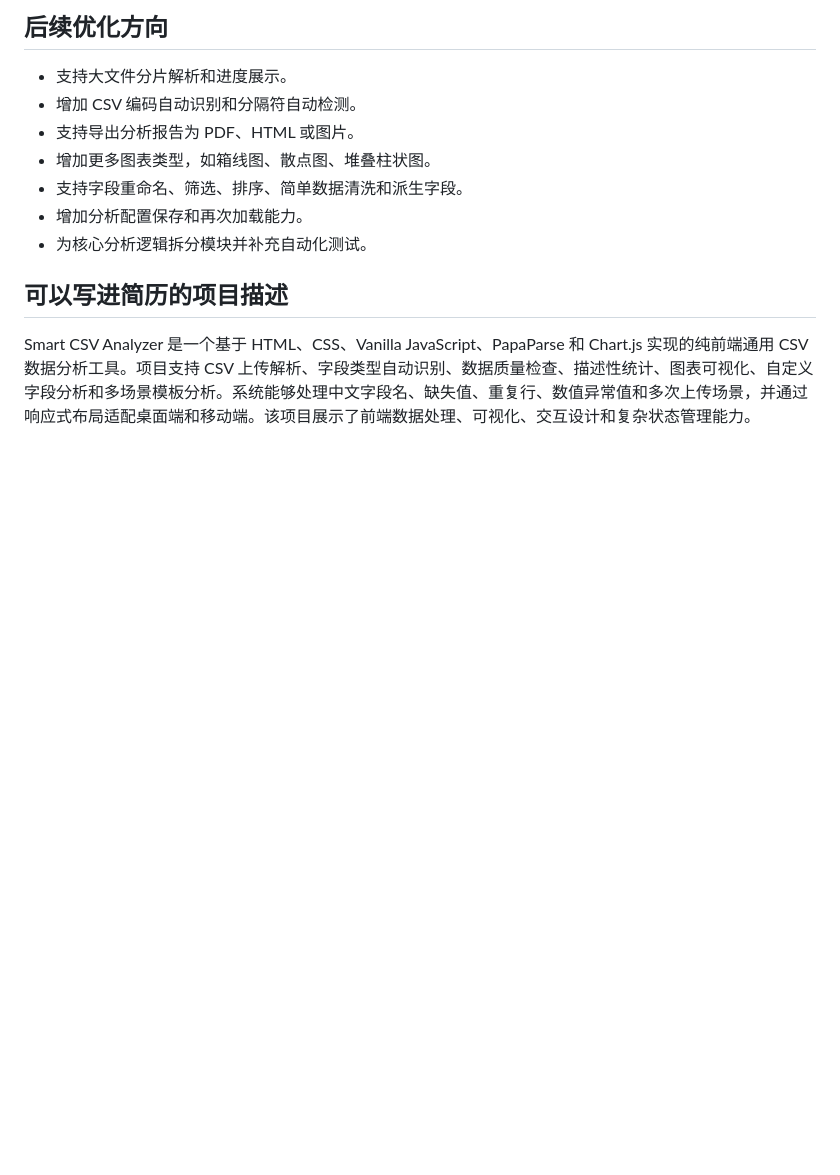
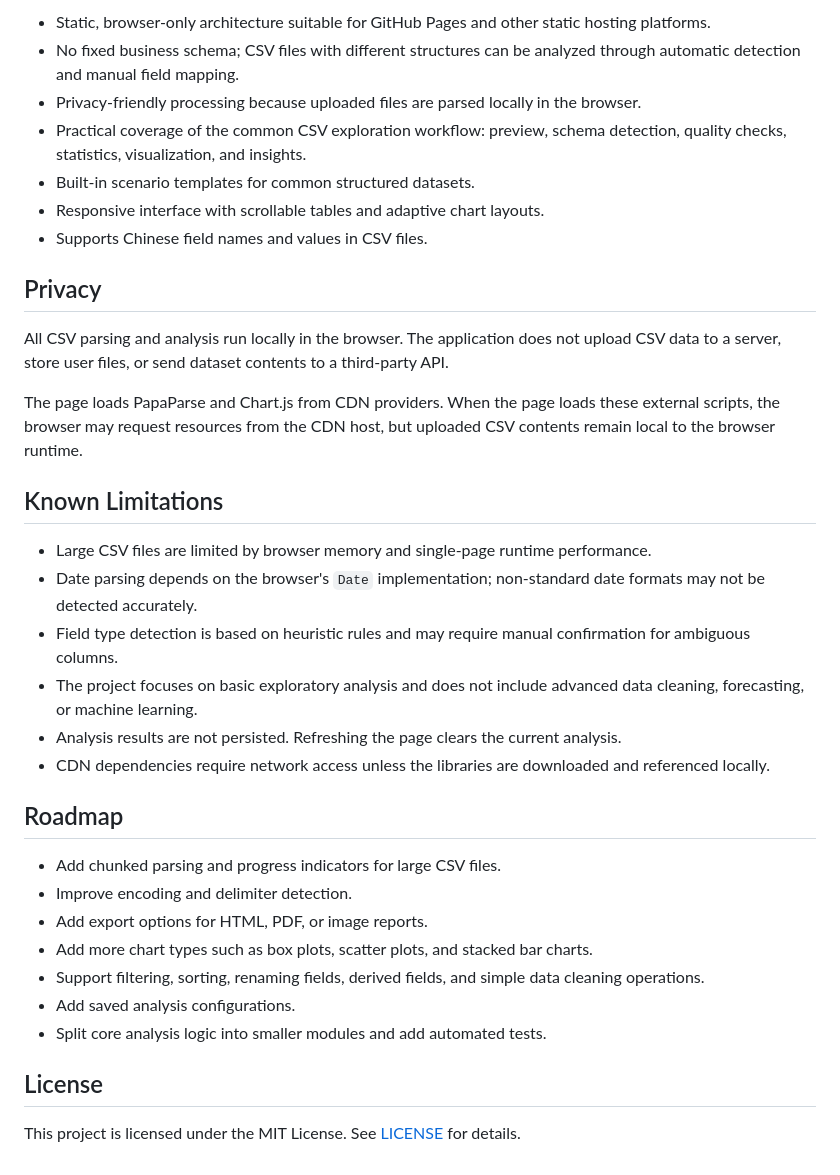
Before and after one commit to wy-data-30/csv-data-analyzer, a Markdown page: README.md, the part around one of its changes. Drawn GitHub-style; blank space fills up the shorter version.

```diff
--- a/README.md
+++ b/README.md
@@ -146,14 +126,37 @@ http://localhost:8000
 
-## 后续优化方向
+- Static, browser-only architecture suitable for GitHub Pages and other static hosting platforms.
+- No fixed business schema; CSV files with different structures can be analyzed through automatic detection and manual field mapping.
+- Privacy-friendly processing because uploaded files are parsed locally in the browser.
+- Practical coverage of the common CSV exploration workflow: preview, schema detection, quality checks, statistics, visualization, and insights.
+- Built-in scenario templates for common structured datasets.
+- Responsive interface with scrollable tables and adaptive chart layouts.
+- Supports Chinese field names and values in CSV files.
 
-- 支持大文件分片解析和进度展示。
-- 增加 CSV 编码自动识别和分隔符自动检测。
-- 支持导出分析报告为 PDF、HTML 或图片。
-- 增加更多图表类型，如箱线图、散点图、堆叠柱状图。
-- 支持字段重命名、筛选、排序、简单数据清洗和派生字段。
-- 增加分析配置保存和再次加载能力。
-- 为核心分析逻辑拆分模块并补充自动化测试。
+## Privacy
 
-## 可以写进简历的项目描述
+All CSV parsing and analysis run locally in the browser. The application does not upload CSV data to a server, store user files, or send dataset contents to a third-party API.
 
-Smart CSV Analyzer 是一个基于 HTML、CSS、Vanilla JavaScript、PapaParse 和 Chart.js 实现的纯前端通用 CSV 数据分析工具。项目支持 CSV 上传解析、字段类型自动识别、数据质量检查、描述性统计、图表可视化、自定义字段分析和多场景模板分析。系统能够处理中文字段名、缺失值、重复行、数值异常值和多次上传场景，并通过响应式布局适配桌面端和移动端。该项目展示了前端数据处理、可视化、交互设计和复杂状态管理能力。
+The page loads PapaParse and Chart.js from CDN providers. When the page loads these external scripts, the browser may request resources from the CDN host, but uploaded CSV contents remain local to the browser runtime.
+
+## Known Limitations
+
+- Large CSV files are limited by browser memory and single-page runtime performance.
+- Date parsing depends on the browser's `Date` implementation; non-standard date formats may not be detected accurately.
+- Field type detection is based on heuristic rules and may require manual confirmation for ambiguous columns.
+- The project focuses on basic exploratory analysis and does not include advanced data cleaning, forecasting, or machine learning.
+- Analysis results are not persisted. Refreshing the page clears the current analysis.
+- CDN dependencies require network access unless the libraries are downloaded and referenced locally.
+
+## Roadmap
+
+- Add chunked parsing and progress indicators for large CSV files.
+- Improve encoding and delimiter detection.
+- Add export options for HTML, PDF, or image reports.
+- Add more chart types such as box plots, scatter plots, and stacked bar charts.
+- Support filtering, sorting, renaming fields, derived fields, and simple data cleaning operations.
+- Add saved analysis configurations.
+- Split core analysis logic into smaller modules and add automated tests.
+
+## License
+
+This project is licensed under the MIT License. See [LICENSE](LICENSE) for details.
```
Also changed, not shown: other parts of README.md (+67 -87 lines).
